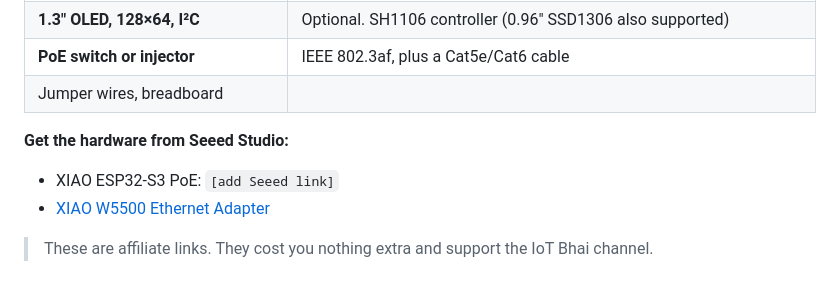
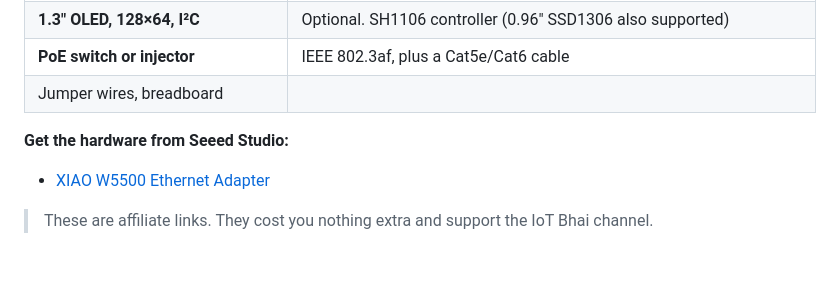
Before and after one commit to ittipu/xiao-esp32-s3-wifi-ethernet-failover, a Markdown page: README.md, the part around the change. Drawn GitHub-style.

Commit message:
Remove placeholder link for XIAO ESP32-S3 PoE
Removed placeholder link for XIAO ESP32-S3 PoE in README.

```diff
--- a/README.md
+++ b/README.md
@@ -93,7 +93,6 @@ The publish counter only counts messages that really went out, so it never skips
 
 **Get the hardware from Seeed Studio:**
 
-- XIAO ESP32-S3 PoE: `[add Seeed link]`
 - [XIAO W5500 Ethernet Adapter](https://www.seeedstudio.com/XIAO-W5500-Ethernet-Adapter-p-6472.html?sensecap_affiliate=itSHeV7&referring_service=link)
 
 > These are affiliate links. They cost you nothing extra and support the IoT Bhai channel.
```
